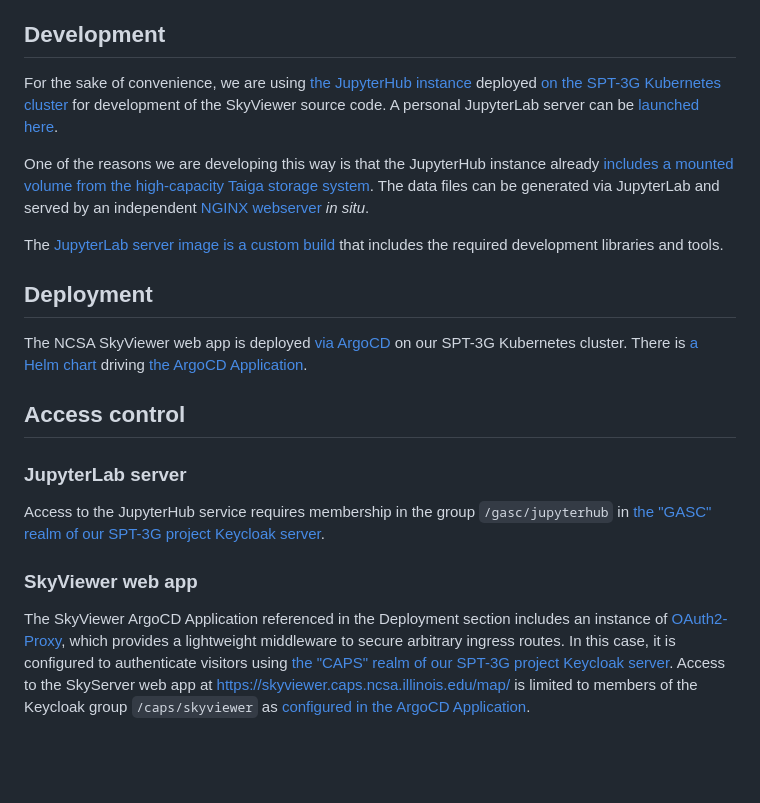
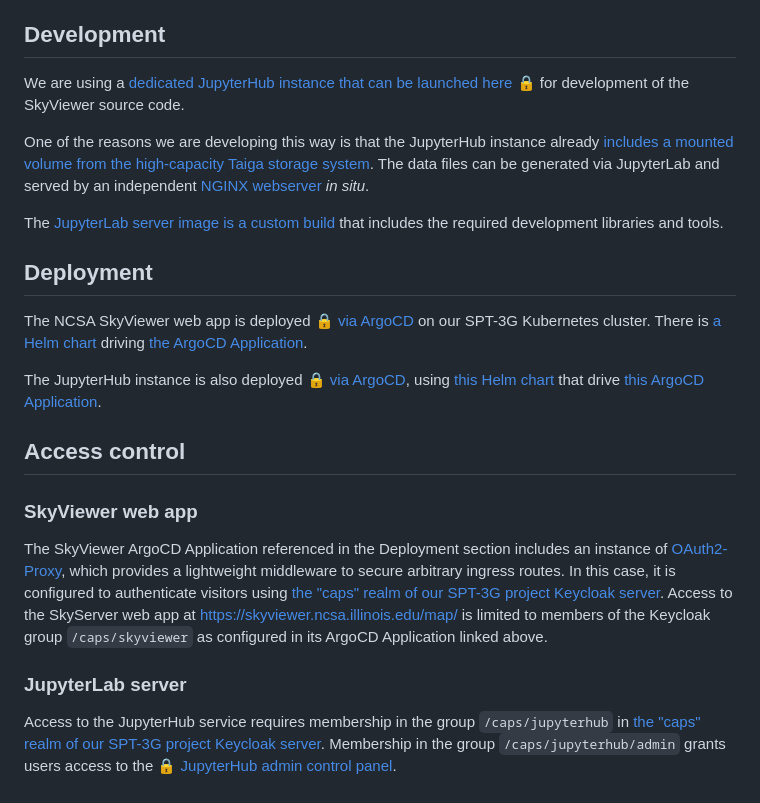
Before and after one commit to CMB-NCSA/skyviewer, a Markdown page: Readme.md, the part around the change. GitHub-like rendering; blank space fills up the shorter version.

Commit message:
Update docs for dedicated jupyterhub instance

```diff
--- a/Readme.md
+++ b/Readme.md
@@ -32,22 +32,24 @@ Useful resources:
 
 ## Development
 
-For the sake of convenience, we are using [the JupyterHub instance](https://gitlab.com/gasc-ncsa/kubernetes/-/blob/master/apps/root/templates/jupyterhub.yaml) deployed [on the SPT-3G Kubernetes cluster](https://spt3g.ncsa.illinois.edu/argo-cd/applications/jupyterhub) for development of the SkyViewer source code. A personal JupyterLab server can be [launched here](https://jupyter.gasc.ncsa.illinois.edu/).
+We are using a [dedicated JupyterHub instance that can be launched here 🔒](https://jupyter.skyviewer.ncsa.illinois.edu/) for development of the SkyViewer source code.
 
-One of the reasons we are developing this way is that the JupyterHub instance already [includes a mounted volume from the high-capacity Taiga storage system](https://gitlab.com/gasc-ncsa/kubernetes/-/blob/master/apps/root/values.yaml). The data files can be generated via JupyterLab and served by an independent [NGINX webserver](https://gitlab.com/spt3g/kubernetes/-/blob/main/charts/skyviewer/templates/deployment.yaml) *in situ*.
+One of the reasons we are developing this way is that the JupyterHub instance already [includes a mounted volume from the high-capacity Taiga storage system](https://gitlab.com/spt3g/kubernetes/-/blob/main/charts/jupyterhub/values.yaml). The data files can be generated via JupyterLab and served by an independent [NGINX webserver](https://gitlab.com/spt3g/kubernetes/-/blob/main/charts/skyviewer/templates/deployment.yaml) *in situ*.
 
 The [JupyterLab server image is a custom build](./Dockerfile) that includes the required development libraries and tools.
 
 ## Deployment
 
-The NCSA SkyViewer web app is deployed [via ArgoCD](https://spt3g.ncsa.illinois.edu/argo-cd/applications/skyviewer) on our SPT-3G Kubernetes cluster. There is [a Helm chart](https://gitlab.com/spt3g/kubernetes/-/tree/main/charts/skyviewer) driving [the ArgoCD Application](https://gitlab.com/spt3g/kubernetes/-/blob/main/apps/spt3g/templates/skyviewer.yaml).
+The NCSA SkyViewer web app is deployed [🔒 via ArgoCD](https://spt3g.ncsa.illinois.edu/argo-cd/applications/skyviewer) on our SPT-3G Kubernetes cluster. There is [a Helm chart](https://gitlab.com/spt3g/kubernetes/-/tree/main/charts/skyviewer) driving [the ArgoCD Application](https://gitlab.com/spt3g/kubernetes/-/blob/main/apps/spt3g/templates/skyviewer.yaml).
+
+The JupyterHub instance is also deployed [🔒 via ArgoCD](https://spt3g.ncsa.illinois.edu/argo-cd/applications/jupyterhub-skyviewer), using [this Helm chart](https://gitlab.com/spt3g/kubernetes/-/tree/main/charts/jupyterhub) that drive [this ArgoCD Application](https://gitlab.com/spt3g/kubernetes/-/blob/main/apps/spt3g/templates/jupyterhub.yaml).
 
 ## Access control
 
+### SkyViewer web app
+
+The SkyViewer ArgoCD Application referenced in the Deployment section includes an instance of [OAuth2-Proxy](https://gitlab.com/decentci/charts/-/tree/main/charts/oauth2-proxy-traefik), which provides a lightweight middleware to secure arbitrary ingress routes. In this case, it is configured to authenticate visitors using [the "caps" realm of our SPT-3G project Keycloak server](https://keycloak.spt3g.ncsa.illinois.edu/realms/caps/). Access to the SkyServer web app at https://skyviewer.ncsa.illinois.edu/map/ is limited to members of the Keycloak group `/caps/skyviewer` as configured in its ArgoCD Application linked above.
+
 ### JupyterLab server
 
-Access to the JupyterHub service requires membership in the group `/gasc/jupyterhub` in [the "GASC" realm of our SPT-3G project Keycloak server](https://keycloak.spt3g.ncsa.illinois.edu/realms/GASC/).
-
-### SkyViewer web app
-
-The SkyViewer ArgoCD Application referenced in the Deployment section includes an instance of [OAuth2-Proxy](https://gitlab.com/decentci/charts/-/tree/main/charts/oauth2-proxy-traefik), which provides a lightweight middleware to secure arbitrary ingress routes. In this case, it is configured to authenticate visitors using [the "CAPS" realm of our SPT-3G project Keycloak server](https://keycloak.spt3g.ncsa.illinois.edu/realms/caps/). Access to the SkyServer web app at https://skyviewer.caps.ncsa.illinois.edu/map/ is limited to members of the Keycloak group `/caps/skyviewer` as [configured in the ArgoCD Application](https://gitlab.com/spt3g/kubernetes/-/blob/1dbf960c376c5dafcdfa253ec695697bb173b110/apps/spt3g/values.yaml#L13).
+Access to the JupyterHub service requires membership in the group `/caps/jupyterhub` in [the "caps" realm of our SPT-3G project Keycloak server](https://keycloak.spt3g.ncsa.illinois.edu/realms/caps/). Membership in the group `/caps/jupyterhub/admin` grants users access to the [🔒 JupyterHub admin control panel](https://jupyter.skyviewer.ncsa.illinois.edu/hub/admin).
```
